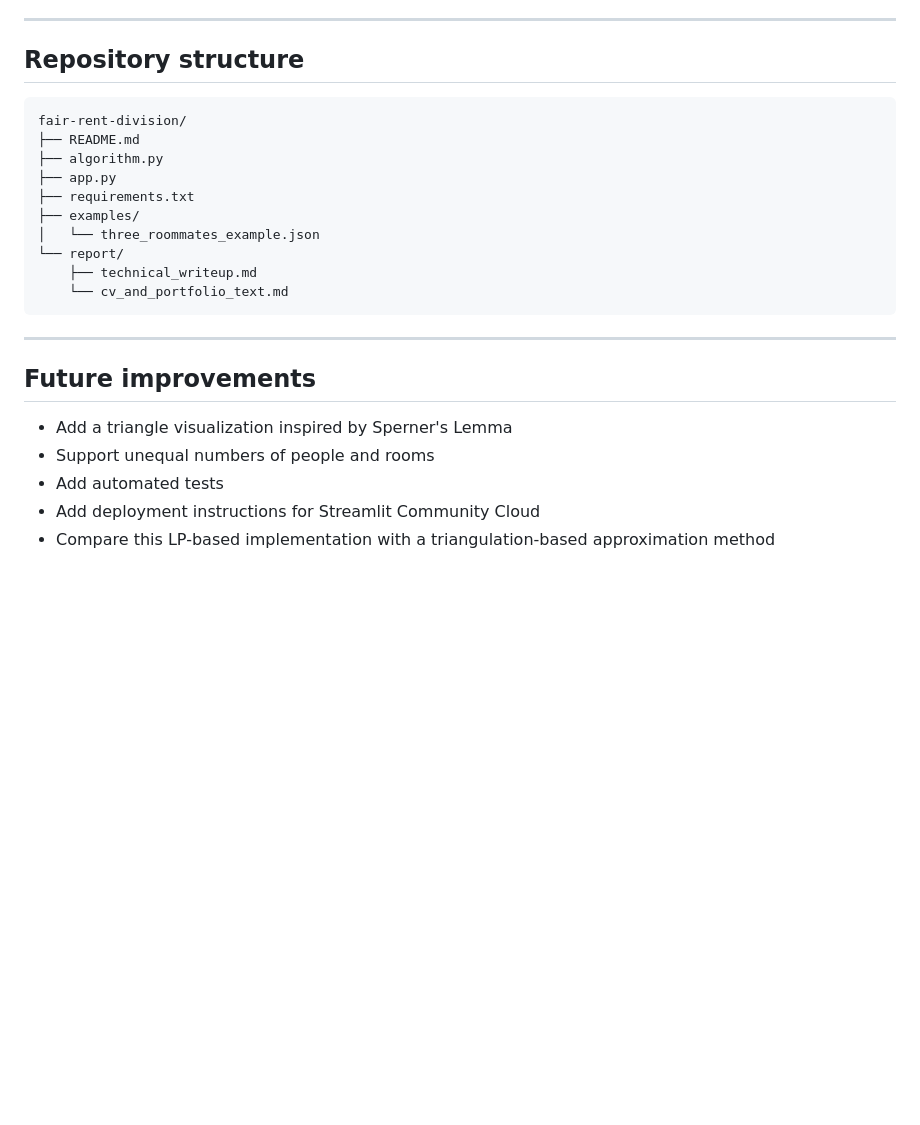
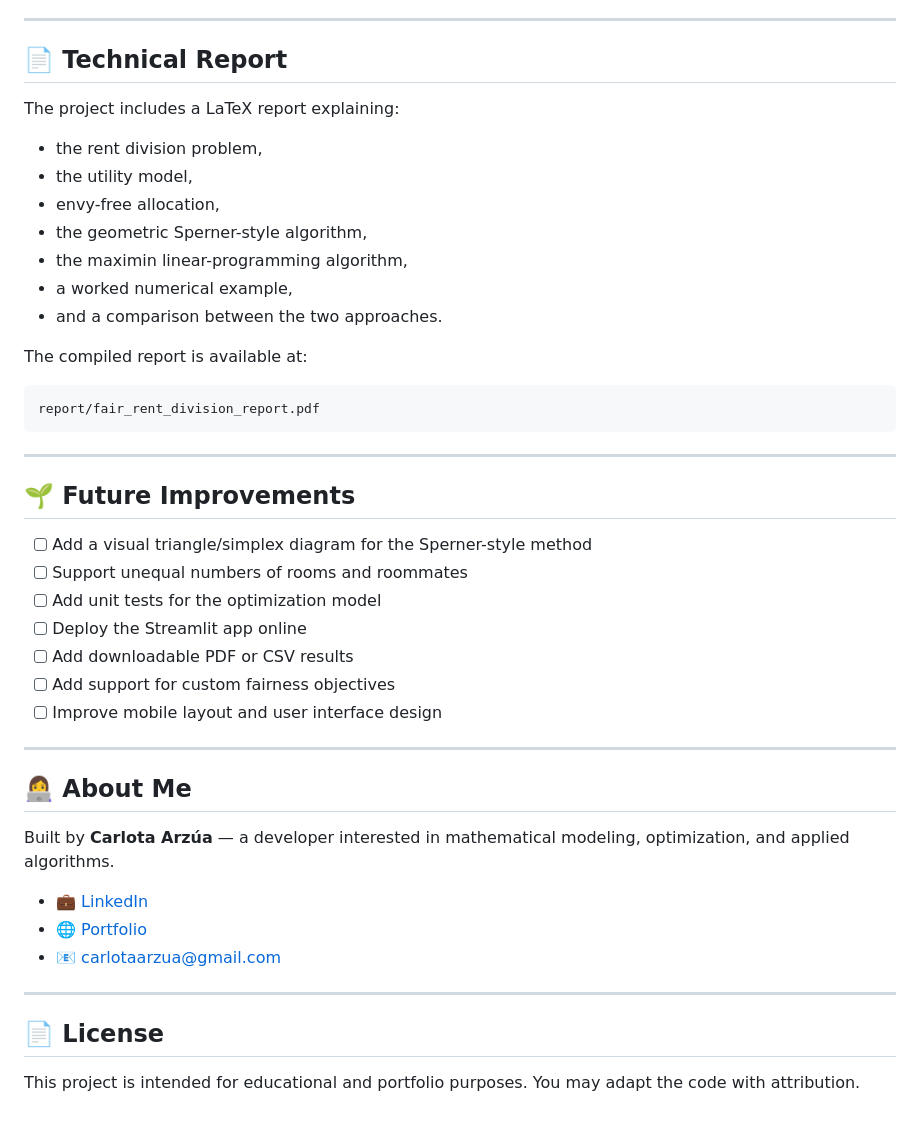
Before and after one commit to carlotarzua/fair-rent-division, a Markdown page: README.md, the part around one of its changes. Rendered like a GitHub page; blank space fills up the shorter version.

````diff
--- a/README.md
+++ b/README.md
@@ -115,26 +247,47 @@ python algorithm.py
 ---
 
-## Repository structure
+## 📄 Technical Report
+
+The project includes a LaTeX report explaining:
+
+- the rent division problem,
+- the utility model,
+- envy-free allocation,
+- the geometric Sperner-style algorithm,
+- the maximin linear-programming algorithm,
+- a worked numerical example,
+- and a comparison between the two approaches.
+
+The compiled report is available at:
 
 ```text
-fair-rent-division/
-├── README.md
-├── algorithm.py
-├── app.py
-├── requirements.txt
-├── examples/
-│   └── three_roommates_example.json
-└── report/
-    ├── technical_writeup.md
-    └── cv_and_portfolio_text.md
+report/fair_rent_division_report.pdf
 ```
 
 ---
 
-## Future improvements
+## 🌱 Future Improvements
 
-- Add a triangle visualization inspired by Sperner's Lemma
-- Support unequal numbers of people and rooms
-- Add automated tests
-- Add deployment instructions for Streamlit Community Cloud
-- Compare this LP-based implementation with a triangulation-based approximation method
+- [ ] Add a visual triangle/simplex diagram for the Sperner-style method
+- [ ] Support unequal numbers of rooms and roommates
+- [ ] Add unit tests for the optimization model
+- [ ] Deploy the Streamlit app online
+- [ ] Add downloadable PDF or CSV results
+- [ ] Add support for custom fairness objectives
+- [ ] Improve mobile layout and user interface design
+
+---
+
+## 👩‍💻 About Me
+
+Built by **Carlota Arzúa** — a developer interested in mathematical modeling, optimization, and applied algorithms.
+
+- 💼 [LinkedIn](https://www.linkedin.com/in/carlota-a-53a75b206/)
+- 🌐 [Portfolio](https://your-portfolio-link-here.com)
+- 📧 carlotaarzua@gmail.com
+
+---
+
+## 📄 License
+
+This project is intended for educational and portfolio purposes. You may adapt the code with attribution.
````
Also changed, not shown: other parts of README.md (+197 -65 lines).
